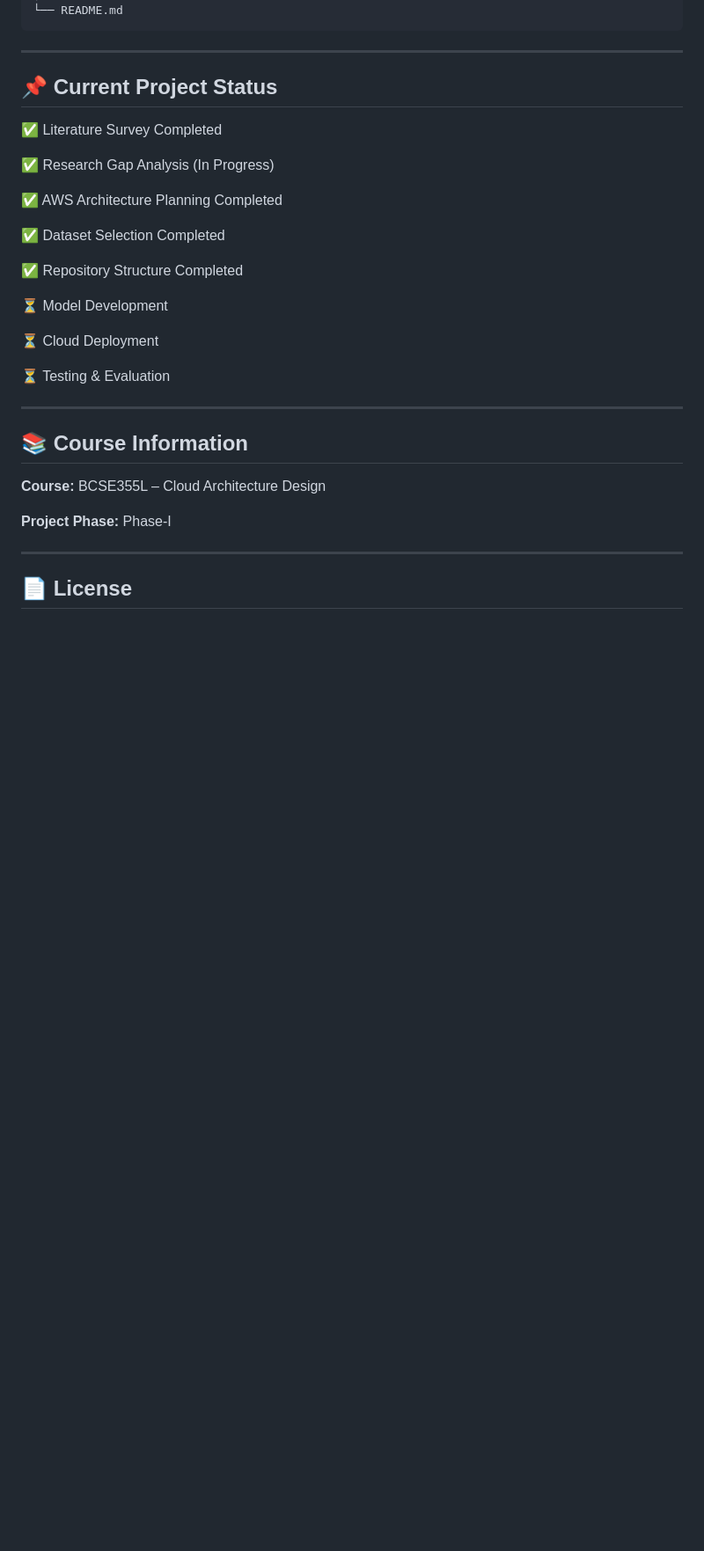
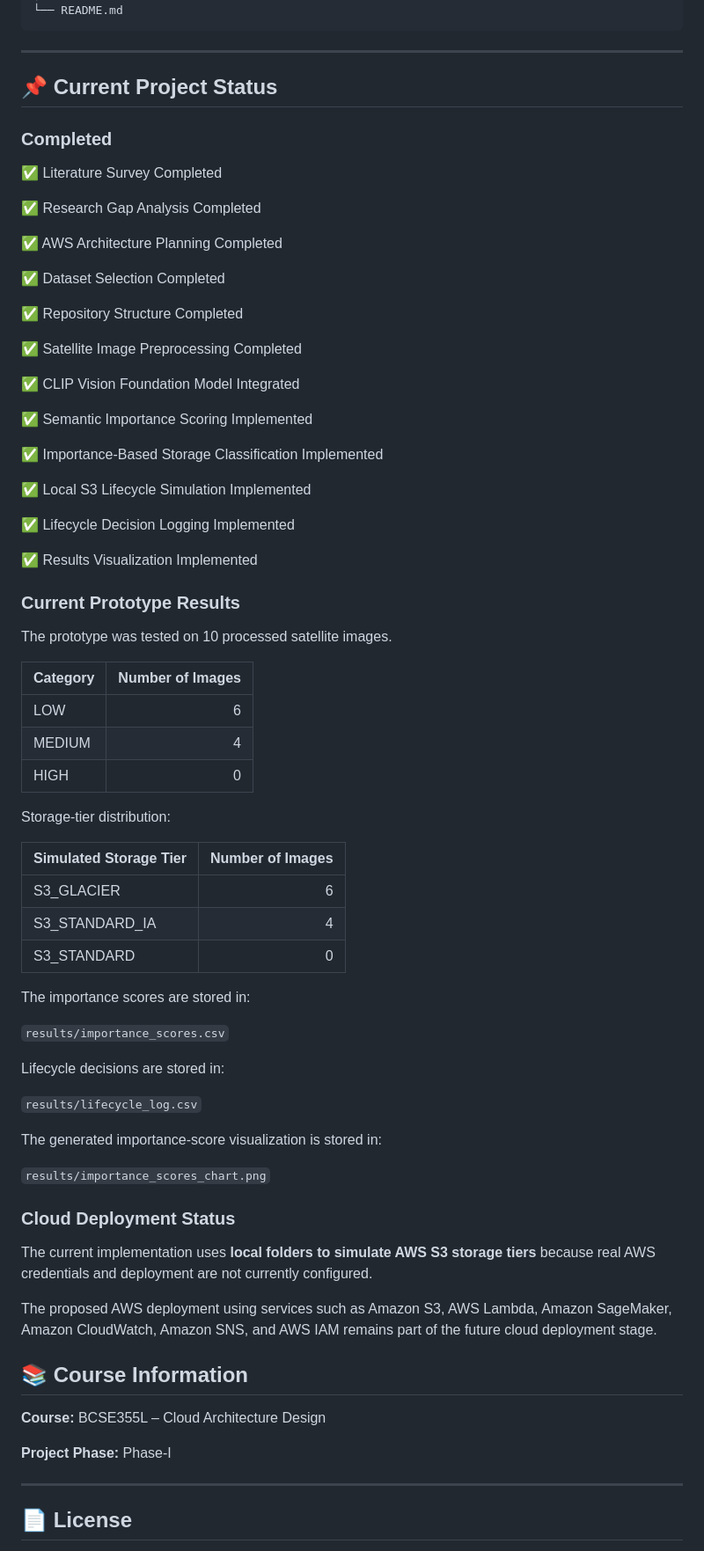
Before and after one commit to KothapalliPavanKumarReddy/Intelligent_Object_Lifecycle_Cloud_Project_2026, a Markdown page: README.md, the part around the change. Shown at 88% size. Rendered like a GitHub page; blank space fills up the shorter version.

```diff
--- a/README.md
+++ b/README.md
@@ -100,9 +100,11 @@ Dataset details are available inside the **dataset/** folder.
 
 ## 📌 Current Project Status
 
+### Completed
+
 ✅ Literature Survey Completed
 
-✅ Research Gap Analysis (In Progress)
+✅ Research Gap Analysis Completed
 
 ✅ AWS Architecture Planning Completed
 
@@ -110,13 +112,55 @@ Dataset details are available inside the **dataset/** folder.
 
 ✅ Repository Structure Completed
 
-⏳ Model Development
+✅ Satellite Image Preprocessing Completed
 
-⏳ Cloud Deployment
+✅ CLIP Vision Foundation Model Integrated
 
-⏳ Testing & Evaluation
+✅ Semantic Importance Scoring Implemented
 
----
+✅ Importance-Based Storage Classification Implemented
+
+✅ Local S3 Lifecycle Simulation Implemented
+
+✅ Lifecycle Decision Logging Implemented
+
+✅ Results Visualization Implemented
+
+### Current Prototype Results
+
+The prototype was tested on 10 processed satellite images.
+
+| Category | Number of Images |
+|----------|------------------:|
+| LOW | 6 |
+| MEDIUM | 4 |
+| HIGH | 0 |
+
+Storage-tier distribution:
+
+| Simulated Storage Tier | Number of Images |
+|------------------------|-----------------:|
+| S3_GLACIER | 6 |
+| S3_STANDARD_IA | 4 |
+| S3_STANDARD | 0 |
+
+The importance scores are stored in:
+
+`results/importance_scores.csv`
+
+Lifecycle decisions are stored in:
+
+`results/lifecycle_log.csv`
+
+The generated importance-score visualization is stored in:
+
+`results/importance_scores_chart.png`
+
+### Cloud Deployment Status
+
+The current implementation uses **local folders to simulate AWS S3 storage tiers** because real AWS credentials and deployment are not currently configured.
+
+The proposed AWS deployment using services such as Amazon S3, AWS Lambda, Amazon SageMaker, Amazon CloudWatch, Amazon SNS, and AWS IAM remains part of the future cloud deployment stage.
 
 ## 📚 Course Information
 
```
